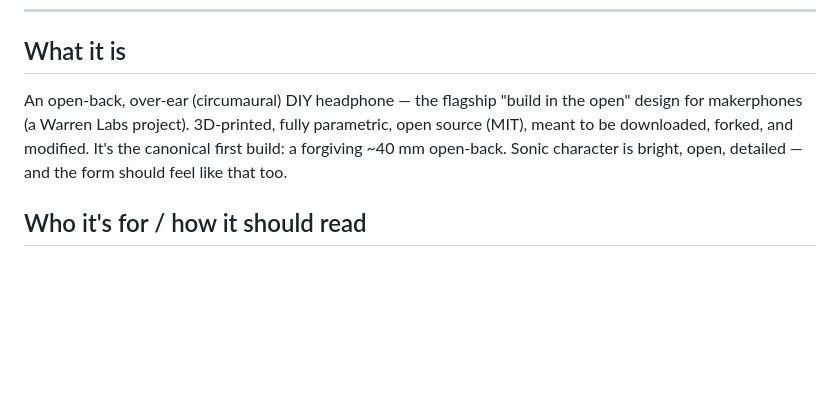
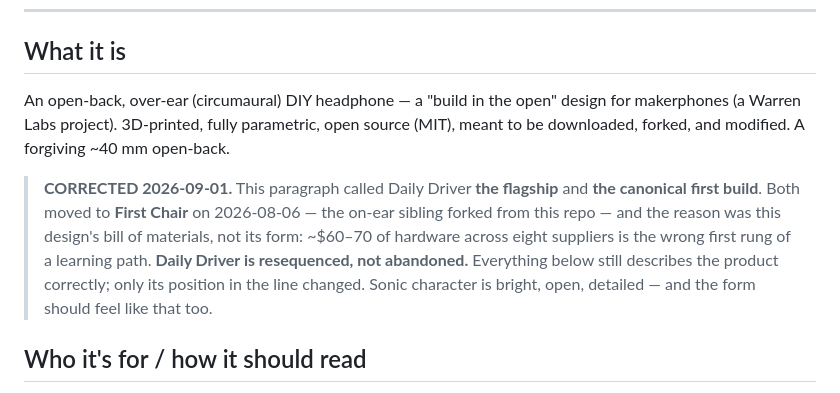
Before and after one commit to makerphones/daily-driver, a Markdown page: docs/industrial-design-brief.md, the part around the change. GitHub-like rendering; blank space fills up the shorter version.

```diff
--- a/docs/industrial-design-brief.md
+++ b/docs/industrial-design-brief.md
@@ -24,10 +24,16 @@ built by hand from the chosen direction.
 
 ## What it is
 
-An open-back, over-ear (circumaural) DIY headphone — the flagship "build in the open" design
-for makerphones (a Warren Labs project). 3D-printed, fully parametric, open source (MIT), meant
-to be downloaded, forked, and modified. It's the canonical first build: a forgiving ~40 mm
-open-back. Sonic character is bright, open, detailed — and the form should feel like that too.
+An open-back, over-ear (circumaural) DIY headphone — a "build in the open" design for
+makerphones (a Warren Labs project). 3D-printed, fully parametric, open source (MIT), meant
+to be downloaded, forked, and modified. A forgiving ~40 mm open-back.
+
+> **CORRECTED 2026-09-01.** This paragraph called Daily Driver **the flagship** and **the
+> canonical first build**. Both moved to **First Chair** on 2026-08-06 — the on-ear sibling
+> forked from this repo — and the reason was this design's bill of materials, not its form:
+> ~$60–70 of hardware across eight suppliers is the wrong first rung of a learning path.
+> **Daily Driver is resequenced, not abandoned.** Everything below still describes the product
+> correctly; only its position in the line changed. Sonic character is bright, open, detailed — and the form should feel like that too.
 
 ## Who it's for / how it should read
 
```
Also changed, not shown: CLAUDE.md (+19 -5 lines), README.md (+15 -3 lines).
